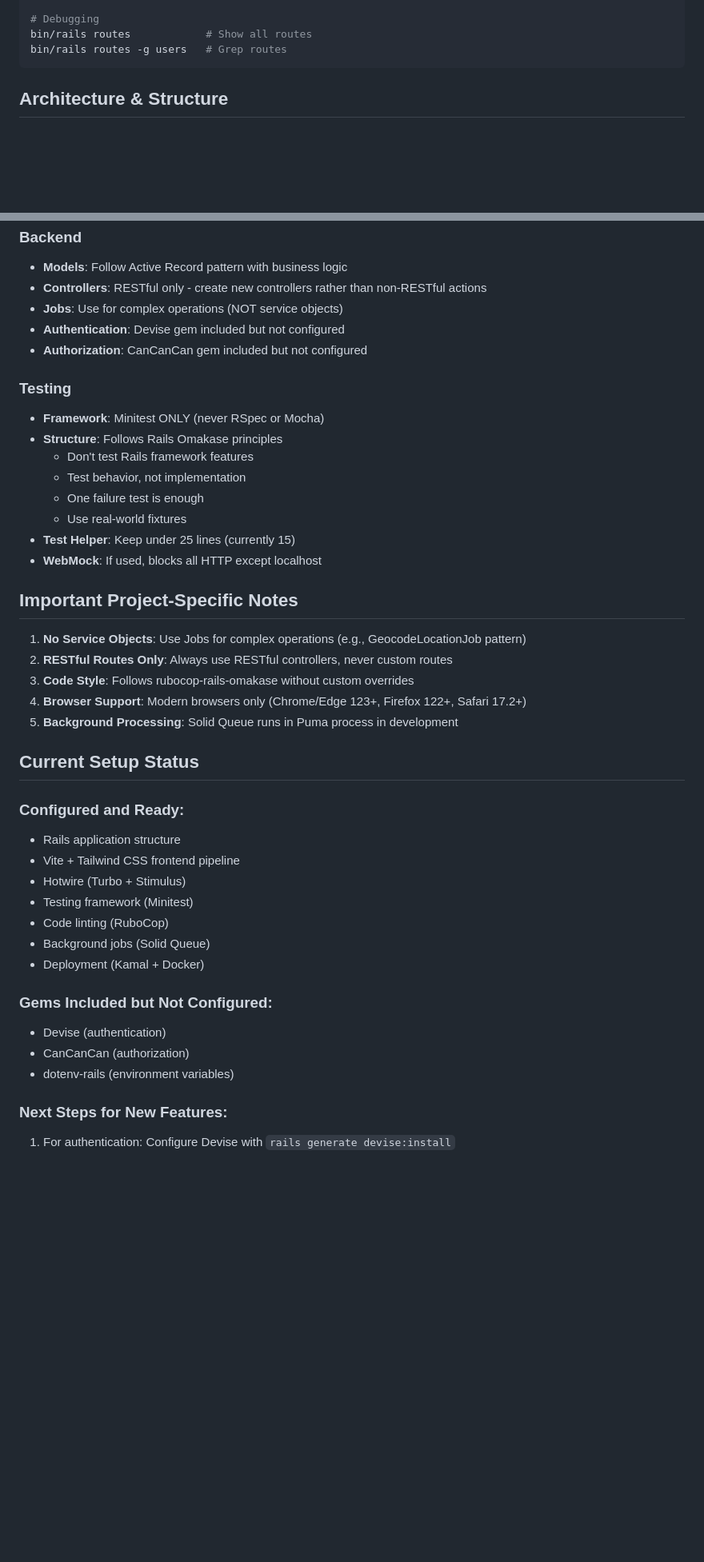
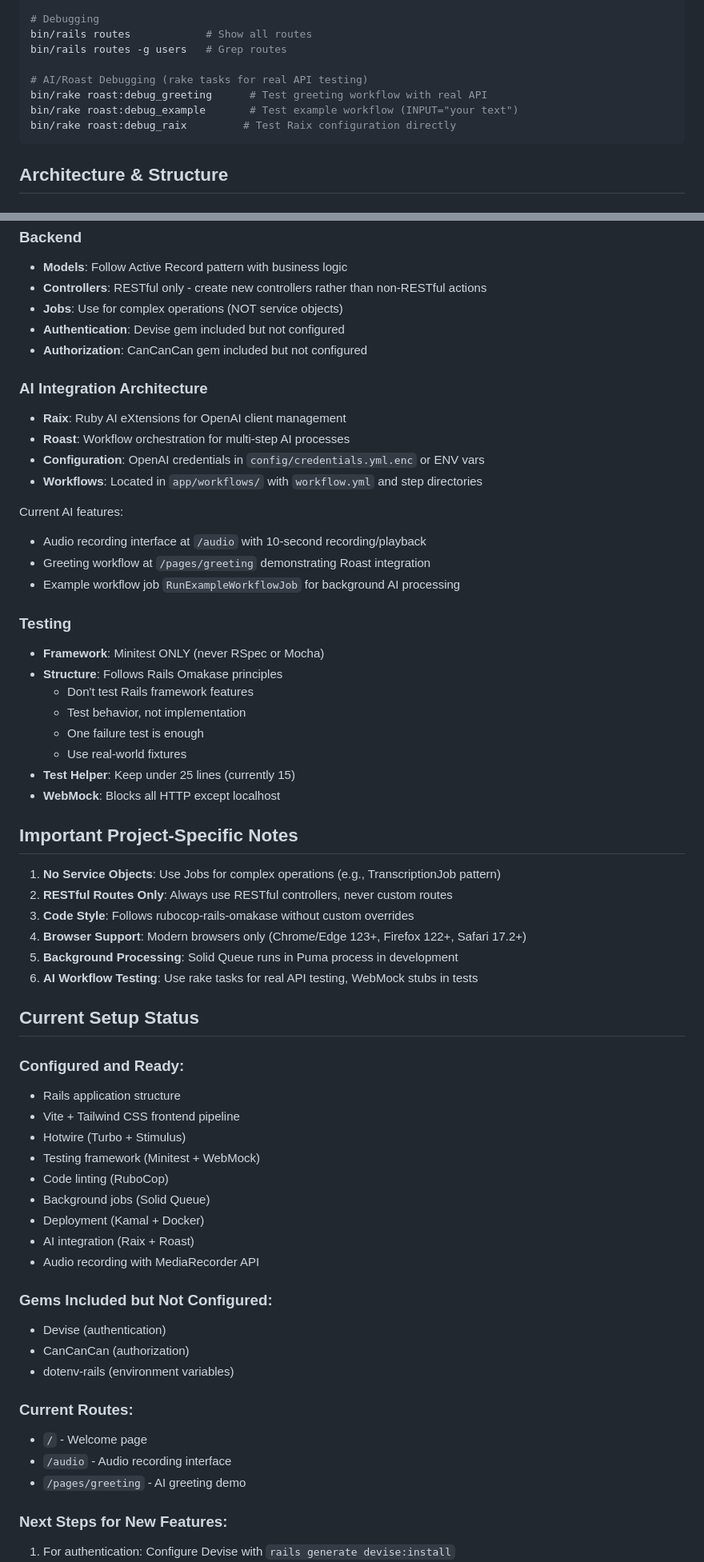
Before and after one commit to ajaynomics/cowdung-rails, a Markdown page: CLAUDE.md, 2 parts joined by grey strips. Shown: that part at 80% size. GitHub-like rendering; blank space fills up the shorter version.

Commit message:
Enhance CLAUDE.md with AI integration details and testing commands
- Add new rake tasks for AI workflow debugging
- Document AI integration architecture, including Raix and Roast
- Update current setup status with AI features and routes
- Clarify testing principles for AI workflows and WebMock usage
- Revise project-specific notes to include AI workflow testing

These updates provide clearer guidance on AI features and testing practices for the project.

````diff
--- a/CLAUDE.md
+++ b/CLAUDE.md
@@ -73,6 +74,11 @@ bin/jobs                   # Start job worker in development
 # Debugging
 bin/rails routes            # Show all routes
 bin/rails routes -g users   # Grep routes
+
+# AI/Roast Debugging (rake tasks for real API testing)
+bin/rake roast:debug_greeting      # Test greeting workflow with real API
+bin/rake roast:debug_example       # Test example workflow (INPUT="your text")
+bin/rake roast:debug_raix         # Test Raix configuration directly
 ```
 
 ## Architecture & Structure
@@ -92,6 +98,17 @@ bin/rails routes -g users   # Grep routes
 - **Authentication**: Devise gem included but not configured
 - **Authorization**: CanCanCan gem included but not configured
 
+### AI Integration Architecture
+- **Raix**: Ruby AI eXtensions for OpenAI client management
+- **Roast**: Workflow orchestration for multi-step AI processes
+- **Configuration**: OpenAI credentials in `config/credentials.yml.enc` or ENV vars
+- **Workflows**: Located in `app/workflows/` with `workflow.yml` and step directories
+
+Current AI features:
+- Audio recording interface at `/audio` with 10-second recording/playback
+- Greeting workflow at `/pages/greeting` demonstrating Roast integration
+- Example workflow job `RunExampleWorkflowJob` for background AI processing
+
 ### Testing
 - **Framework**: Minitest ONLY (never RSpec or Mocha)
 - **Structure**: Follows Rails Omakase principles
@@ -100,15 +117,16 @@ bin/rails routes -g users   # Grep routes
   - One failure test is enough
   - Use real-world fixtures
 - **Test Helper**: Keep under 25 lines (currently 15)
-- **WebMock**: If used, blocks all HTTP except localhost
+- **WebMock**: Blocks all HTTP except localhost
 
 ## Important Project-Specific Notes
 
-1. **No Service Objects**: Use Jobs for complex operations (e.g., GeocodeLocationJob pattern)
+1. **No Service Objects**: Use Jobs for complex operations (e.g., TranscriptionJob pattern)
 2. **RESTful Routes Only**: Always use RESTful controllers, never custom routes
 3. **Code Style**: Follows rubocop-rails-omakase without custom overrides
 4. **Browser Support**: Modern browsers only (Chrome/Edge 123+, Firefox 122+, Safari 17.2+)
 5. **Background Processing**: Solid Queue runs in Puma process in development
+6. **AI Workflow Testing**: Use rake tasks for real API testing, WebMock stubs in tests
 
 ## Current Setup Status
 
@@ -116,15 +134,22 @@ bin/rails routes -g users   # Grep routes
 - Rails application structure
 - Vite + Tailwind CSS frontend pipeline
 - Hotwire (Turbo + Stimulus)
-- Testing framework (Minitest)
+- Testing framework (Minitest + WebMock)
 - Code linting (RuboCop)
 - Background jobs (Solid Queue)
 - Deployment (Kamal + Docker)
+- AI integration (Raix + Roast)
+- Audio recording with MediaRecorder API
 
 ### Gems Included but Not Configured:
 - Devise (authentication)
 - CanCanCan (authorization)
 - dotenv-rails (environment variables)
+
+### Current Routes:
+- `/` - Welcome page
+- `/audio` - Audio recording interface
+- `/pages/greeting` - AI greeting demo
 
 ### Next Steps for New Features:
 1. For authentication: Configure Devise with `rails generate devise:install`
````
Also changed, not shown: other parts of CLAUDE.md (+6 -0 lines).
